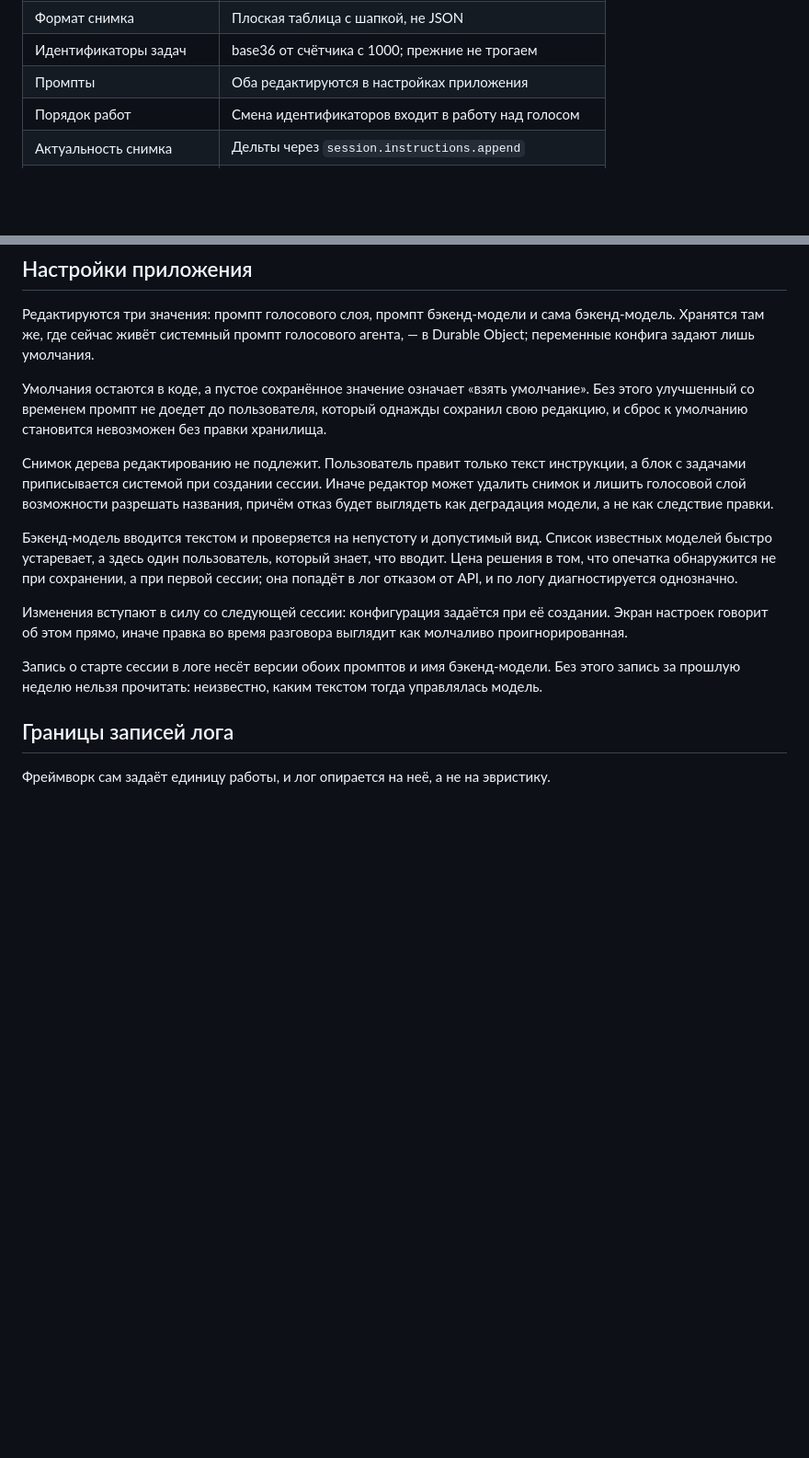
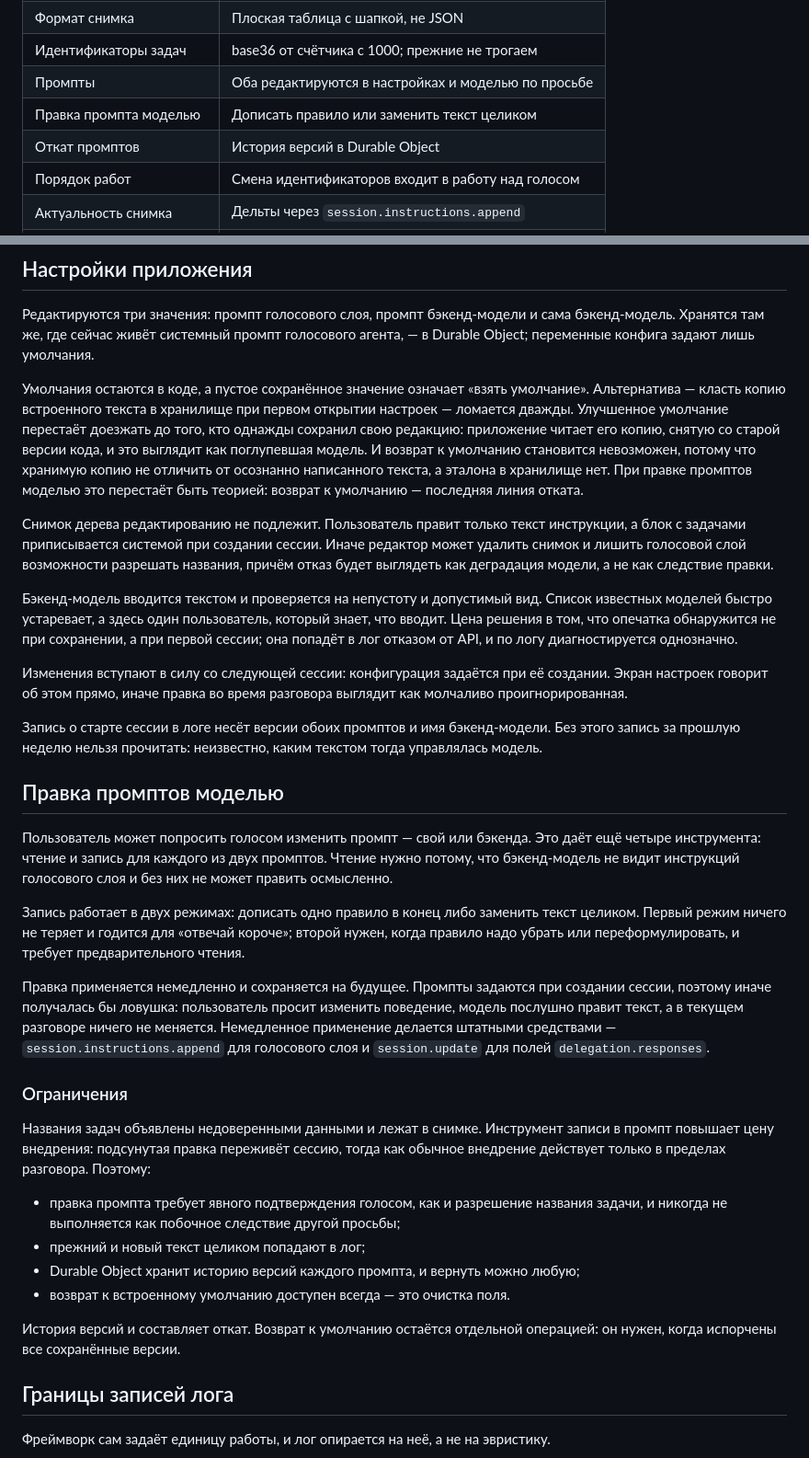
Before and after one commit to 021-lab/VoiceList, a Markdown page: docs/GPT-Live-Responses-Integration.md, 2 parts joined by grey strips. Shown at 92% size. Drawn GitHub-style; blank space fills up the shorter version.

Commit message:
Let the model edit prompts, with confirmation and version history
A spoken request can change either prompt, which adds a read and a write
tool for each — the backend model cannot see the voice layer's
instructions, so it cannot edit them blind. A write either appends one
rule or replaces the text wholesale.

Edits apply immediately and persist, because prompts are set at session
creation and would otherwise appear to be ignored in the conversation
that asked for them.

Task titles are untrusted data sitting in the snapshot, and a prompt
write raises the cost of an injection from one conversation to every
future one. So an edit needs spoken confirmation, both texts go to the
log, the Durable Object keeps a version history to roll back to, and
clearing a field returns the built-in default as the last line of
defence.

Co-Authored-By: Claude Opus 5 <noreply@anthropic.com>
Claude-Session: https://claude.ai/code/session_01HRoHSufjnrQCUPBiVSTdg5

```diff
--- a/docs/GPT-Live-Responses-Integration.md
+++ b/docs/GPT-Live-Responses-Integration.md
@@ -45,7 +45,9 @@ WebRTC, а Worker только пересылал SDP. Сервер не вид
 | Состав снимка | Статусы Open, Focus, Pause, Info; без Done и Archive |
 | Формат снимка | Плоская таблица с шапкой, не JSON |
 | Идентификаторы задач | base36 от счётчика с 1000; прежние не трогаем |
-| Промпты | Оба редактируются в настройках приложения |
+| Промпты | Оба редактируются в настройках и моделью по просьбе |
+| Правка промпта моделью | Дописать правило или заменить текст целиком |
+| Откат промптов | История версий в Durable Object |
 | Порядок работ | Смена идентификаторов входит в работу над голосом |
 | Актуальность снимка | Дельты через `session.instructions.append` |
 | Разрешение названия | Голос уточняет у пользователя и делегирует готовый id |
@@ -158,9 +160,13 @@ UUID. Стоимость снимка снижается по мере появ
 агента, — в Durable Object; переменные конфига задают лишь умолчания.
 
 Умолчания остаются в коде, а пустое сохранённое значение означает «взять
-умолчание». Без этого улучшенный со временем промпт не доедет до пользователя,
-который однажды сохранил свою редакцию, и сброс к умолчанию становится
-невозможен без правки хранилища.
+умолчание». Альтернатива — класть копию встроенного текста в хранилище при первом
+открытии настроек — ломается дважды. Улучшенное умолчание перестаёт доезжать до
+того, кто однажды сохранил свою редакцию: приложение читает его копию, снятую со
+старой версии кода, и это выглядит как поглупевшая модель. И возврат к умолчанию
+становится невозможен, потому что хранимую копию не отличить от осознанно
+написанного текста, а эталона в хранилище нет. При правке промптов моделью это
+перестаёт быть теорией: возврат к умолчанию — последняя линия отката.
 
 Снимок дерева редактированию не подлежит. Пользователь правит только текст
 инструкции, а блок с задачами приписывается системой при создании сессии. Иначе
@@ -181,6 +187,40 @@ UUID. Стоимость снимка снижается по мере появ
 Запись о старте сессии в логе несёт версии обоих промптов и имя бэкенд-модели.
 Без этого запись за прошлую неделю нельзя прочитать: неизвестно, каким текстом
 тогда управлялась модель.
+
+## Правка промптов моделью
+
+Пользователь может попросить голосом изменить промпт — свой или бэкенда. Это
+даёт ещё четыре инструмента: чтение и запись для каждого из двух промптов.
+Чтение нужно потому, что бэкенд-модель не видит инструкций голосового слоя и без
+них не может править осмысленно.
+
+Запись работает в двух режимах: дописать одно правило в конец либо заменить текст
+целиком. Первый режим ничего не теряет и годится для «отвечай короче»; второй
+нужен, когда правило надо убрать или переформулировать, и требует
+предварительного чтения.
+
+Правка применяется немедленно и сохраняется на будущее. Промпты задаются при
+создании сессии, поэтому иначе получалась бы ловушка: пользователь просит
+изменить поведение, модель послушно правит текст, а в текущем разговоре ничего
+не меняется. Немедленное применение делается штатными средствами —
+`session.instructions.append` для голосового слоя и `session.update` для полей
+`delegation.responses`.
+
+### Ограничения
+
+Названия задач объявлены недоверенными данными и лежат в снимке. Инструмент
+записи в промпт повышает цену внедрения: подсунутая правка переживёт сессию,
+тогда как обычное внедрение действует только в пределах разговора. Поэтому:
+
+- правка промпта требует явного подтверждения голосом, как и разрешение названия
+  задачи, и никогда не выполняется как побочное следствие другой просьбы;
+- прежний и новый текст целиком попадают в лог;
+- Durable Object хранит историю версий каждого промпта, и вернуть можно любую;
+- возврат к встроенному умолчанию доступен всегда — это очистка поля.
+
+История версий и составляет откат. Возврат к умолчанию остаётся отдельной
+операцией: он нужен, когда испорчены все сохранённые версии.
 
 ## Границы записей лога
 
```
